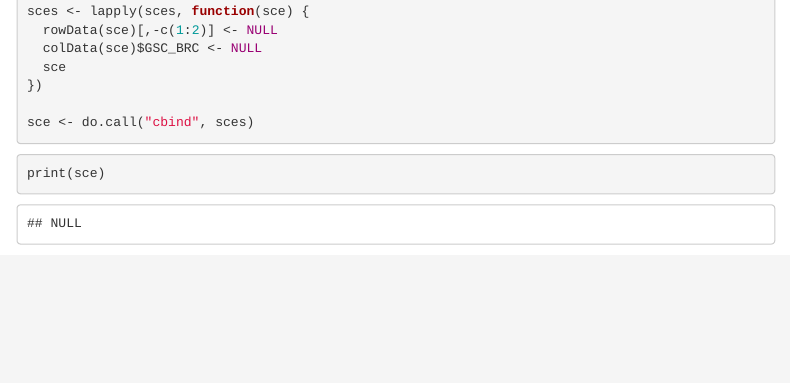
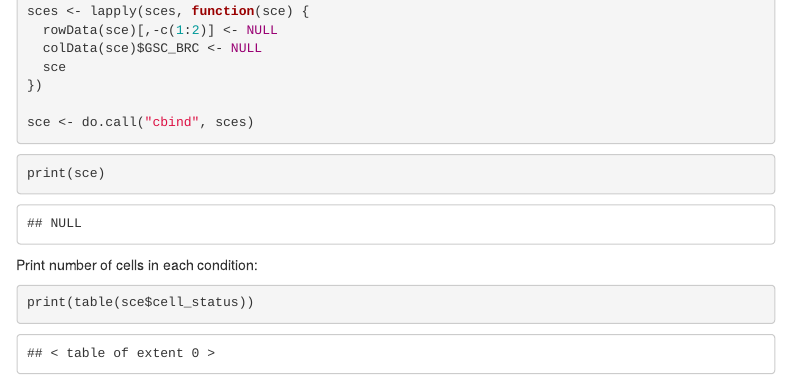
Before and after one commit to kieranrcampbell/scrnaseq-digestion-paper, an R Markdown document (pipeline/live-dead-dying/live_dead_dying.Rmd): the page in a window 1100 px wide, from 270 px down. Rendered offline with R 4.5, knitr and Pandoc, with nearby package versions; some code elsewhere in the file could not run offline; menus at the side of the page are left out.

Commit message:
updated live dead dying

````diff
--- a/pipeline/live-dead-dying/live_dead_dying.Rmd
+++ b/pipeline/live-dead-dying/live_dead_dying.Rmd
@@ -52,6 +52,14 @@ sce <- do.call("cbind", sces)
 ```{r}
 print(sce)
 ```
+
+Print number of cells in each condition:
+
+```{r}
+print(table(sce$cell_status))
+```
+
+
 
 
 Add relevant info:
````
Also changed, not shown: pipeline/live-dead-dying/live_dead_dying.Rmd (3 more changed lines), 1 other file.
